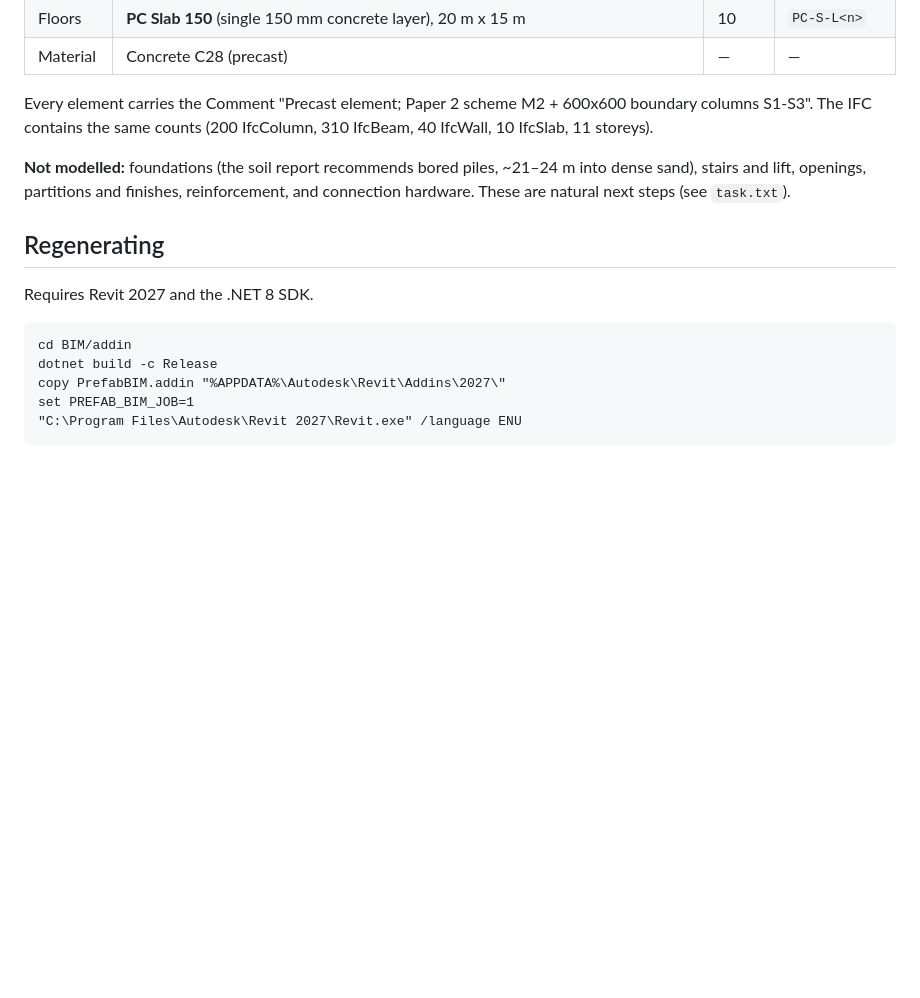
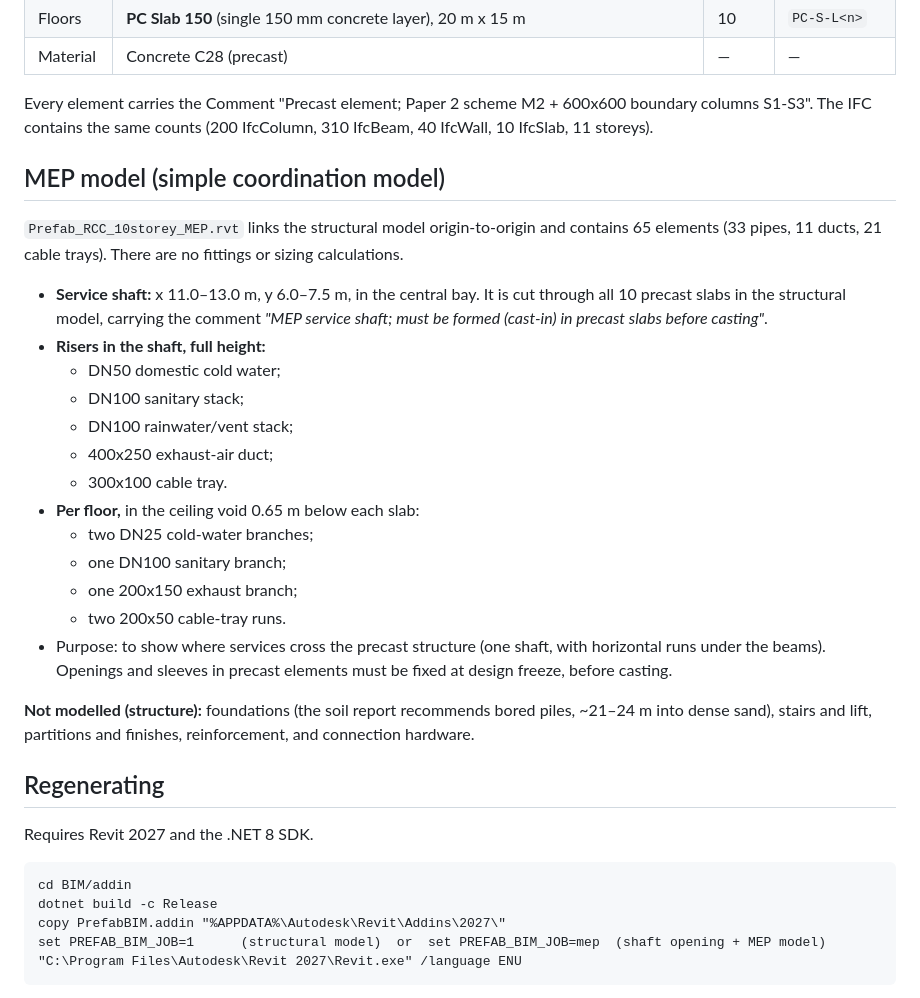
Before and after one commit to The-Studio-of-Sadiq/Prefab-RCC-feasibility-in-BD, a Markdown page: BIM/README.md, the part around one of its changes. GitHub-like rendering; blank space fills up the shorter version.

````diff
--- a/BIM/README.md
+++ b/BIM/README.md
@@ -26,7 +29,23 @@ A simple structural BIM model of the Paper 2 reference building in its recommend
 
 Every element carries the Comment "Precast element; Paper 2 scheme M2 + 600x600 boundary columns S1-S3". The IFC contains the same counts (200 IfcColumn, 310 IfcBeam, 40 IfcWall, 10 IfcSlab, 11 storeys).
 
-**Not modelled:** foundations (the soil report recommends bored piles, ~21–24 m into dense sand), stairs and lift, openings, partitions and finishes, reinforcement, and connection hardware. These are natural next steps (see `task.txt`).
+## MEP model (simple coordination model)
+`Prefab_RCC_10storey_MEP.rvt` links the structural model origin-to-origin and contains 65 elements (33 pipes, 11 ducts, 21 cable trays). There are no fittings or sizing calculations.
+- **Service shaft:** x 11.0–13.0 m, y 6.0–7.5 m, in the central bay. It is cut through all 10 precast slabs in the structural model, carrying the comment *"MEP service shaft; must be formed (cast-in) in precast slabs before casting"*.
+- **Risers in the shaft, full height:**
+  - DN50 domestic cold water;
+  - DN100 sanitary stack;
+  - DN100 rainwater/vent stack;
+  - 400x250 exhaust-air duct;
+  - 300x100 cable tray.
+- **Per floor,** in the ceiling void 0.65 m below each slab:
+  - two DN25 cold-water branches;
+  - one DN100 sanitary branch;
+  - one 200x150 exhaust branch;
+  - two 200x50 cable-tray runs.
+- Purpose: to show where services cross the precast structure (one shaft, with horizontal runs under the beams). Openings and sleeves in precast elements must be fixed at design freeze, before casting.
+
+**Not modelled (structure):** foundations (the soil report recommends bored piles, ~21–24 m into dense sand), stairs and lift, partitions and finishes, reinforcement, and connection hardware.
 
 ## Regenerating
 Requires Revit 2027 and the .NET 8 SDK.
@@ -34,7 +53,7 @@ Requires Revit 2027 and the .NET 8 SDK.
 cd BIM/addin
 dotnet build -c Release
 copy PrefabBIM.addin "%APPDATA%\Autodesk\Revit\Addins\2027\"
-set PREFAB_BIM_JOB=1
+set PREFAB_BIM_JOB=1      (structural model)  or  set PREFAB_BIM_JOB=mep  (shaft opening + MEP model)
 "C:\Program Files\Autodesk\Revit 2027\Revit.exe" /language ENU
 ```
 The add-in does nothing unless `PREFAB_BIM_JOB=1` is set. With it set, the add-in builds the model from the *Structural Analysis-DefaultMetric* template, saves the RVT, exports the IFC and PNG, and closes Revit. Adjust the absolute paths in `App.cs` and `PrefabBIM.addin` to your checkout, and remove the manifest from the Addins folder afterwards.
````
Also changed, not shown: other parts of BIM/README.md (+4 -1 lines), BIM/Prefab_RCC_10storey_3D.png, BIM/Prefab_RCC_10storey_MEP_3D.png (added), 6 other files.
